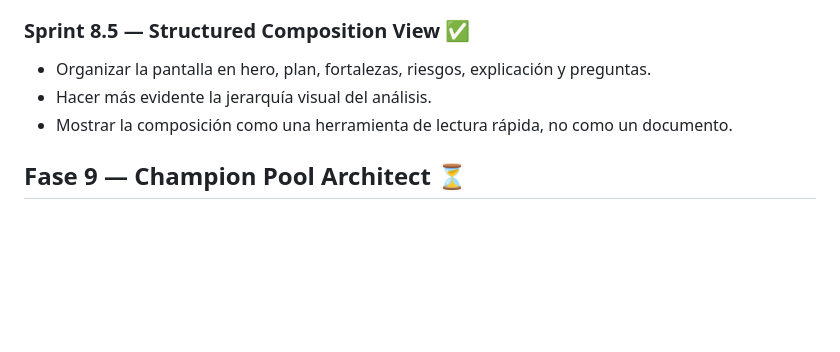
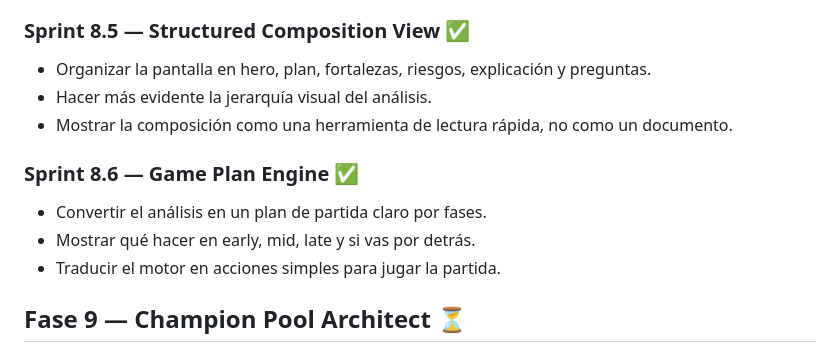
Before and after one commit to enigmapau-hash/rift-architect, a Markdown page: ROADMAP.md, the part around the change. Rendered like a GitHub page; blank space fills up the shorter version.

Commit message:
Add Game Plan Engine sprint

```diff
--- a/ROADMAP.md
+++ b/ROADMAP.md
@@ -103,6 +103,11 @@
 - Hacer más evidente la jerarquía visual del análisis.
 - Mostrar la composición como una herramienta de lectura rápida, no como un documento.
 
+### Sprint 8.6 — Game Plan Engine ✅
+- Convertir el análisis en un plan de partida claro por fases.
+- Mostrar qué hacer en early, mid, late y si vas por detrás.
+- Traducir el motor en acciones simples para jugar la partida.
+
 ## Fase 9 — Champion Pool Architect ⏳
 - Analizar el estilo del jugador.
 - Recomendar campeones por pool y rol.
```
